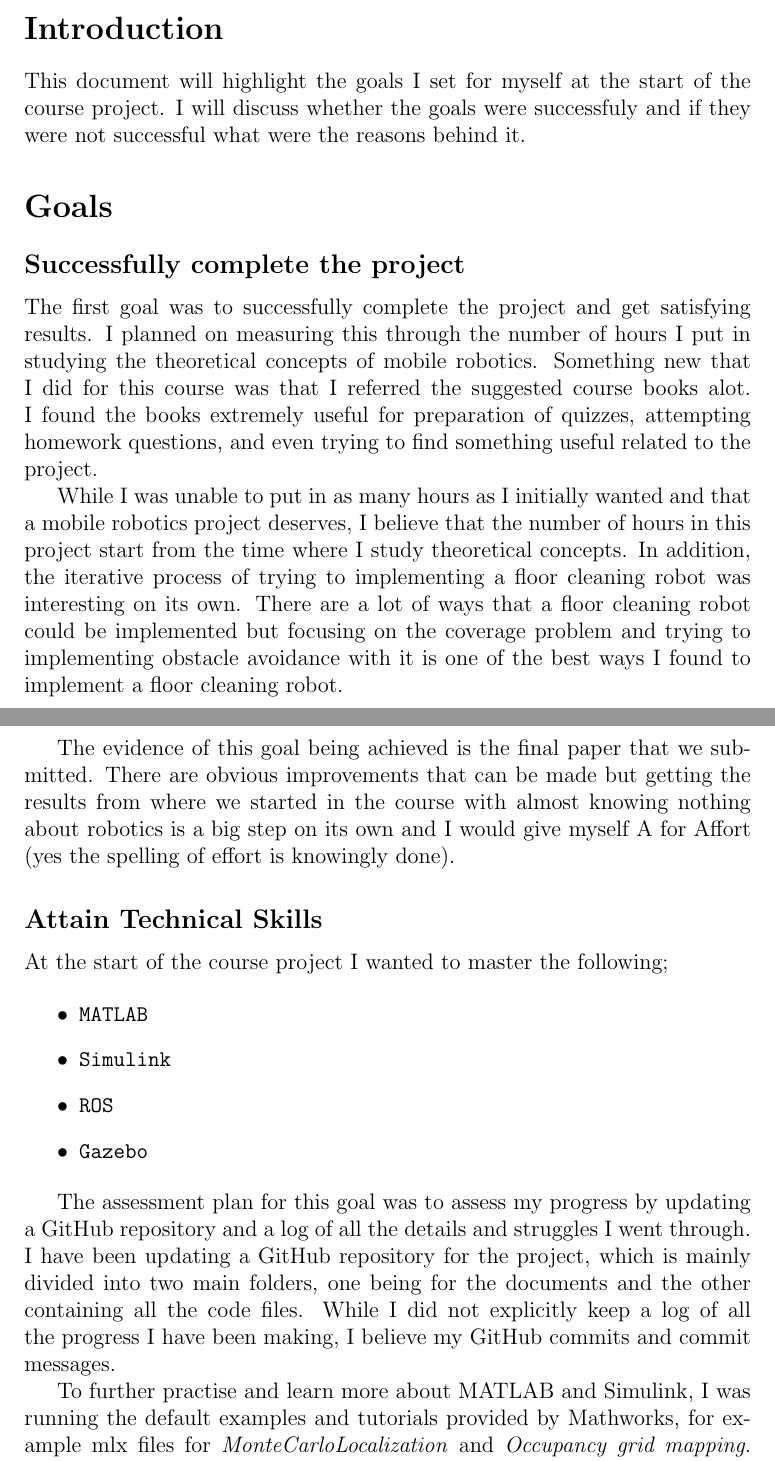
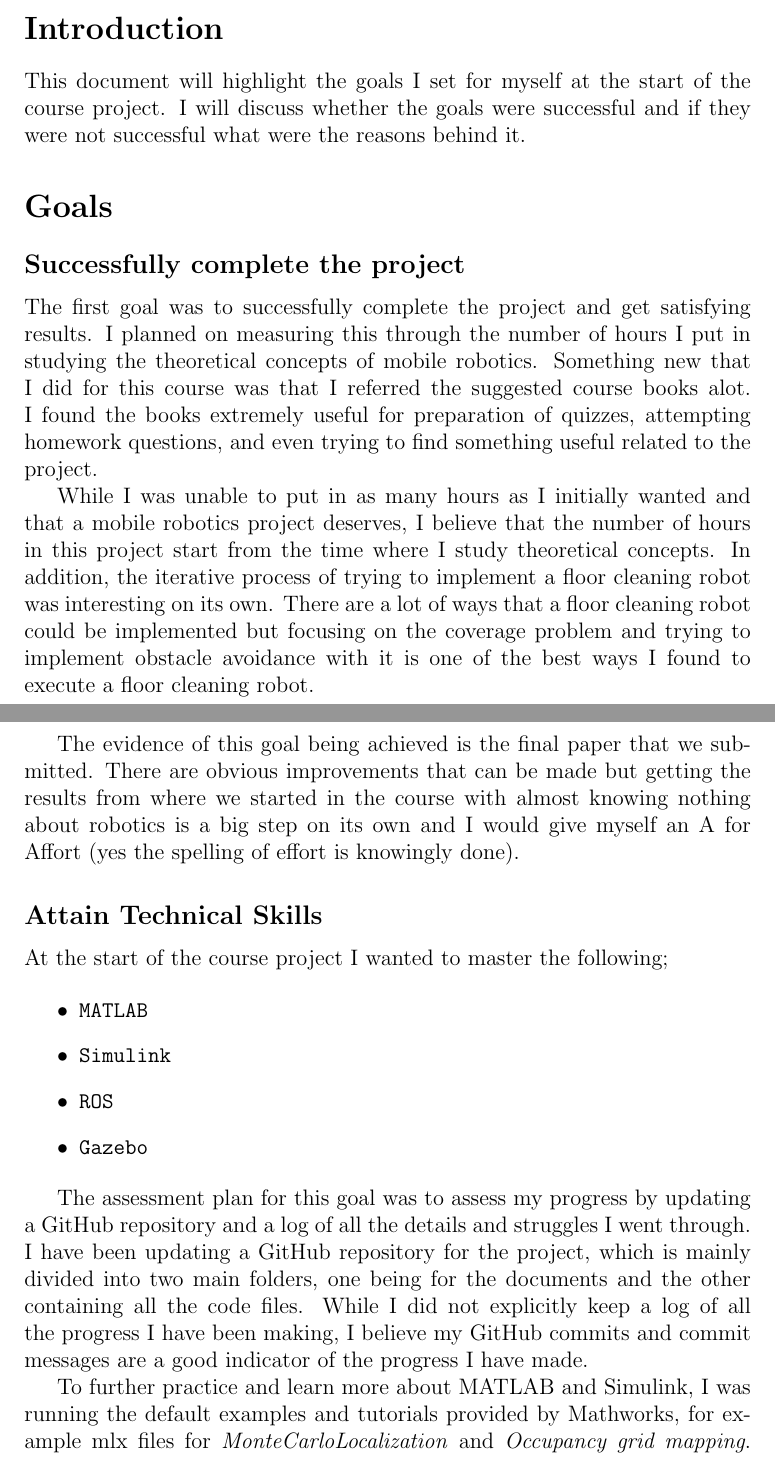
Before and after one commit to aliasgharchakera/floor-cleaning-robot, a LaTeX document (Documentation/Reflection and Assessment/Chakera.tex): two parts of pages 1 and 2 of 3, joined at a grey line, cut so that both start at the same text. Compiled offline with pdfLaTeX.

Commit message:
reflection completed

```diff
--- a/Documentation/Reflection and Assessment/Chakera.tex
+++ b/Documentation/Reflection and Assessment/Chakera.tex
@@ -10,7 +10,7 @@
 \maketitle
 
 \section*{Introduction}
-This document will highlight the goals I set for myself at the start of the course project. I will discuss whether the goals were successfuly and if they were not successful what were the reasons behind it.
+This document will highlight the goals I set for myself at the start of the course project. I will discuss whether the goals were successful and if they were not successful what were the reasons behind it.
 
 \section*{Goals}
 \subsection*{Successfully complete the project}
@@ -24,16 +24,16 @@ questions, and even trying to find something useful related to the project.
 While I was unable to put in as many hours as I initially wanted and that a
 mobile robotics project deserves, I believe that the number of hours in this
 project start from the time where I study theoretical concepts. In addition,
-the iterative process of trying to implementing a floor cleaning robot was
+the iterative process of trying to implement a floor cleaning robot was
 interesting on its own. There are a lot of ways that a floor cleaning robot
 could be implemented but focusing on the coverage problem and trying to
-implementing obstacle avoidance with it is one of the best ways I found to
-implement a floor cleaning robot.
+implement obstacle avoidance with it is one of the best ways I found to
+execute a floor cleaning robot.
 
 The evidence of this goal being achieved is the final paper that we submitted.
 There are obvious improvements that can be made but getting the results from
 where we started in the course with almost knowing nothing about robotics is a
-big step on its own and I would give myself A for Affort (yes the spelling of
+big step on its own and I would give myself an A for Affort (yes the spelling of
 effort is knowingly done).
 
 \subsection*{Attain Technical Skills}
@@ -51,9 +51,10 @@ GitHub repository and a log of all the details and struggles I went through. I
 have been updating a GitHub repository for the project, which is mainly divided
 into two main folders, one being for the documents and the other containing all
 the code files. While I did not explicitly keep a log of all the progress I
-have been making, I believe my GitHub commits and commit messages.
+have been making, I believe my GitHub commits and commit messages are a good
+indicator of the progress I have made.
 
-To further practise and learn more about MATLAB and Simulink, I was running the
+To further practice and learn more about MATLAB and Simulink, I was running the
 default examples and tutorials provided by Mathworks, for example mlx files for
 \textit{MonteCarloLocalization} and \textit{Occupancy grid mapping}. Running
 different Matlab examples really helped me get a hang of how Matlab works and
```
Also changed, not shown: Documentation/Reflection and Assessment/Azeem.pdf, Documentation/Reflection and Assessment/Chakera.pdf, 1 other file.
